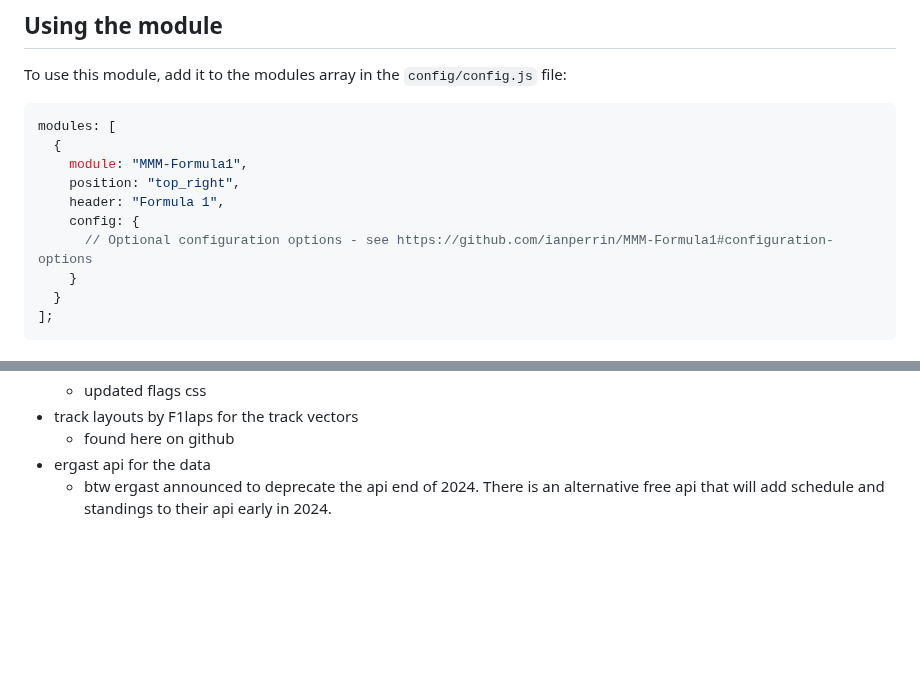
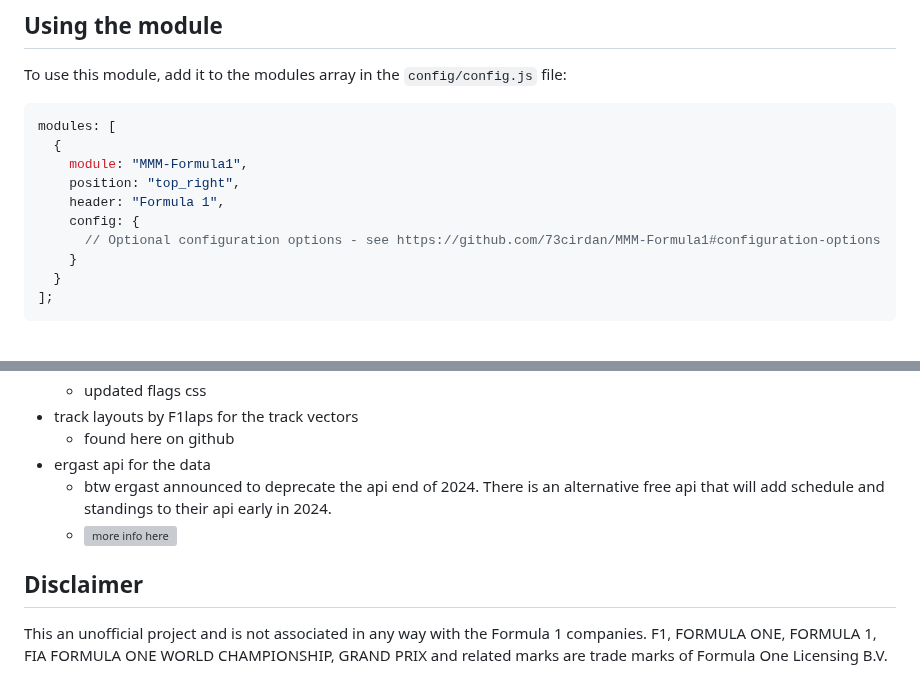
Before and after one commit to ianperrin/MMM-Formula1, a Markdown page: README.md, 2 parts joined by grey strips. GitHub-like rendering; blank space fills up the shorter version; grey boxes are pictures that could not be loaded.

Commit message:
Update README.md
link in thanks and disclaimer

```diff
--- a/README.md
+++ b/README.md
@@ -83,7 +83,7 @@ modules: [
     position: "top_right",
     header: "Formula 1",
     config: {
-      // Optional configuration options - see https://github.com/ianperrin/MMM-Formula1#configuration-options
+      // Optional configuration options - see https://github.com/73cirdan/MMM-Formula1#configuration-options
     }
   }
 ];
@@ -121,3 +121,8 @@ The following properties can be configured:
   - found here on github
 - ergast api for the data
   - btw ergast announced to deprecate the api end of 2024. There is an alternative free api that will add schedule and standings to their api early in 2024.
+  - ![more info here](https://openf1.org/?javascript#roadmap )
+
+## Disclaimer
+
+This an unofficial project and is not associated in any way with the Formula 1 companies. F1, FORMULA ONE, FORMULA 1, FIA FORMULA ONE WORLD CHAMPIONSHIP, GRAND PRIX and related marks are trade marks of Formula One Licensing B.V.
```
